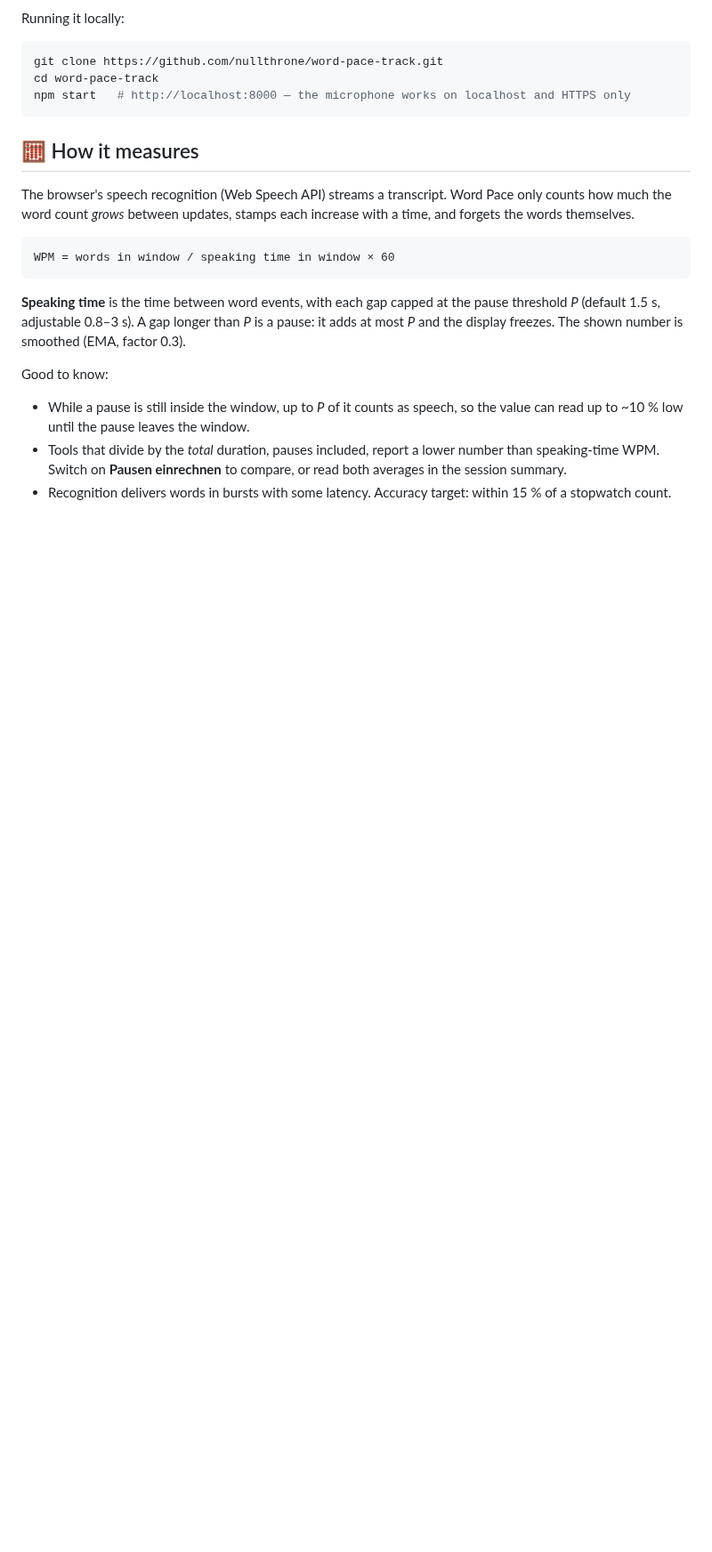
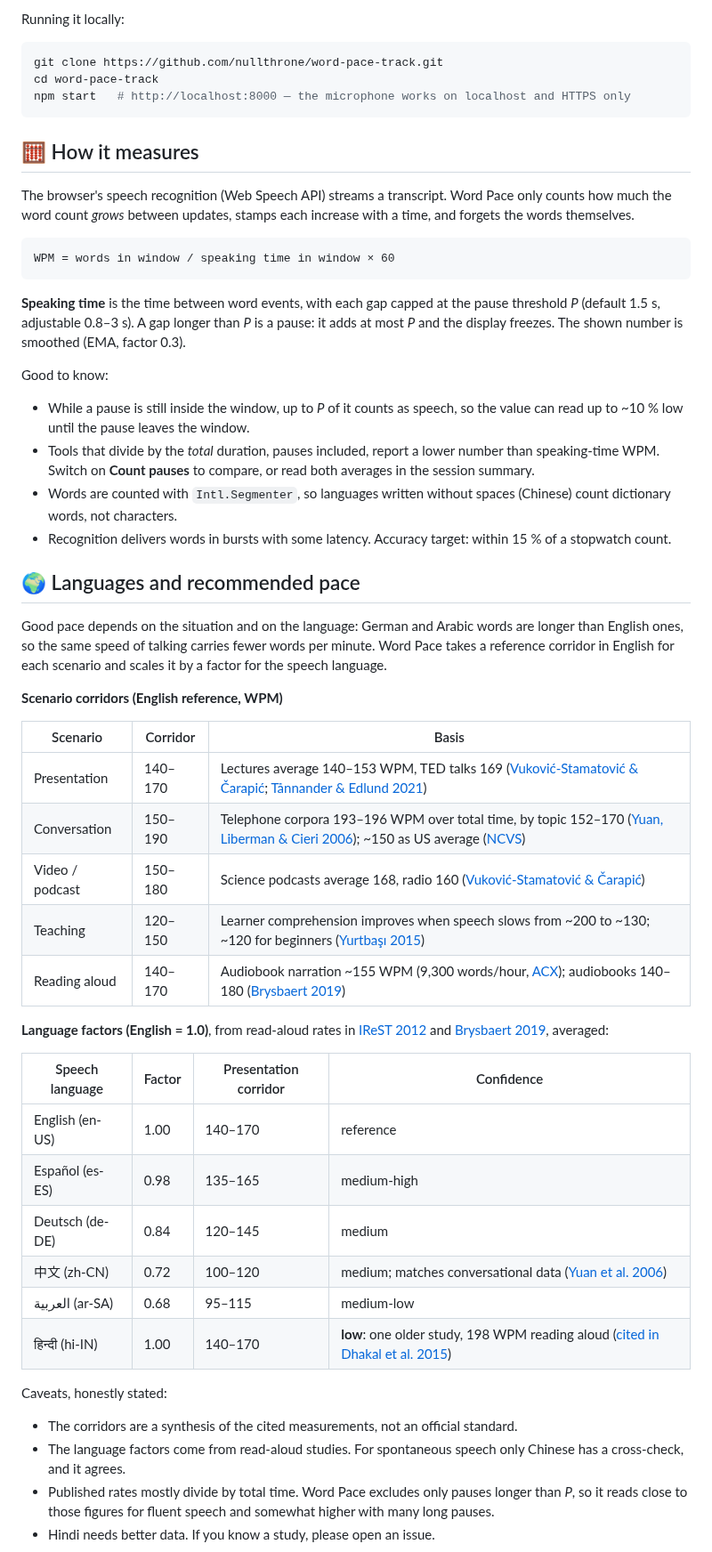
Before and after one commit to nullthrone/word-pace-track, a Markdown page: README.md, the part around one of its changes. Shown at 89% size. Drawn GitHub-style; blank space fills up the shorter version.

```diff
--- a/README.md
+++ b/README.md
@@ -72,5 +73,39 @@ WPM = words in window / speaking time in window × 60
 Good to know:
 
 - While a pause is still inside the window, up to *P* of it counts as speech, so the value can read up to ~10 % low until the pause leaves the window.
-- Tools that divide by the *total* duration, pauses included, report a lower number than speaking-time WPM. Switch on **Pausen einrechnen** to compare, or read both averages in the session summary.
+- Tools that divide by the *total* duration, pauses included, report a lower number than speaking-time WPM. Switch on **Count pauses** to compare, or read both averages in the session summary.
+- Words are counted with `Intl.Segmenter`, so languages written without spaces (Chinese) count dictionary words, not characters.
 - Recognition delivers words in bursts with some latency. Accuracy target: within 15 % of a stopwatch count.
+
+## 🌍 Languages and recommended pace
+
+Good pace depends on the situation and on the language: German and Arabic words are longer than English ones, so the same speed of talking carries fewer words per minute. Word Pace takes a reference corridor in English for each scenario and scales it by a factor for the speech language.
+
+**Scenario corridors (English reference, WPM)**
+
+| Scenario | Corridor | Basis |
+| --- | --- | --- |
+| Presentation | 140–170 | Lectures average 140–153 WPM, TED talks 169 ([Vuković-Stamatović & Čarapić](http://www.revistaiberica.org/index.php/iberica/article/download/852/549/); [Tånnander & Edlund 2021](https://www.isca-archive.org/ssw_2021/tannander21_ssw.pdf)) |
+| Conversation | 150–190 | Telephone corpora 193–196 WPM over total time, by topic 152–170 ([Yuan, Liberman & Cieri 2006](https://www.ldc.upenn.edu/sites/default/files/interspeech2006-towards-integrated-understanding.pdf)); ~150 as US average ([NCVS](https://ncvs.org/archive/ncvs/tutorials/voiceprod/tutorial/quality.html)) |
+| Video / podcast | 150–180 | Science podcasts average 168, radio 160 ([Vuković-Stamatović & Čarapić](http://www.revistaiberica.org/index.php/iberica/article/download/852/549/)) |
+| Teaching | 120–150 | Learner comprehension improves when speech slows from ~200 to ~130; ~120 for beginners ([Yurtbaşı 2015](https://files.eric.ed.gov/fulltext/ED566202.pdf)) |
+| Reading aloud | 140–170 | Audiobook narration ~155 WPM (9,300 words/hour, [ACX](https://help.acx.com/s/article/how-long-will-my-narrated-audiobook-be)); audiobooks 140–180 ([Brysbaert 2019](https://www.gwern.net/doc/psychology/linguistics/2019-brysbaert.pdf)) |
+
+**Language factors (English = 1.0)**, from read-aloud rates in [IReST 2012](https://iovs.arvojournals.org/article.aspx?articleid=2166061) and [Brysbaert 2019](https://www.gwern.net/doc/psychology/linguistics/2019-brysbaert.pdf), averaged:
+
+| Speech language | Factor | Presentation corridor | Confidence |
+| --- | --- | --- | --- |
+| English (en-US) | 1.00 | 140–170 | reference |
+| Español (es-ES) | 0.98 | 135–165 | medium-high |
+| Deutsch (de-DE) | 0.84 | 120–145 | medium |
+| 中文 (zh-CN) | 0.72 | 100–120 | medium; matches conversational data ([Yuan et al. 2006](https://www.ldc.upenn.edu/sites/default/files/interspeech2006-towards-integrated-understanding.pdf)) |
+| العربية (ar-SA) | 0.68 | 95–115 | medium-low |
+| हिन्दी (hi-IN) | 1.00 | 140–170 | **low**: one older study, 198 WPM reading aloud ([cited in Dhakal et al. 2015](https://www.languageinindia.com/nov2015/shantarateofspeech1.pdf)) |
+
+Caveats, honestly stated:
+
+- The corridors are a synthesis of the cited measurements, not an official standard.
+- The language factors come from read-aloud studies. For spontaneous speech only Chinese has a cross-check, and it agrees.
+- Published rates mostly divide by total time. Word Pace excludes only pauses longer than *P*, so it reads close to those figures for fluent speech and somewhat higher with many long pauses.
+- Hindi needs better data. If you know a study, please open an issue.
+
```
Also changed, not shown: other parts of README.md (+13 -7 lines), docs/popout-dark.png, docs/popout-light.png, docs/screenshot-ar.png (added), docs/screenshot-dark.png, docs/screenshot-light.png, 1 other file.
